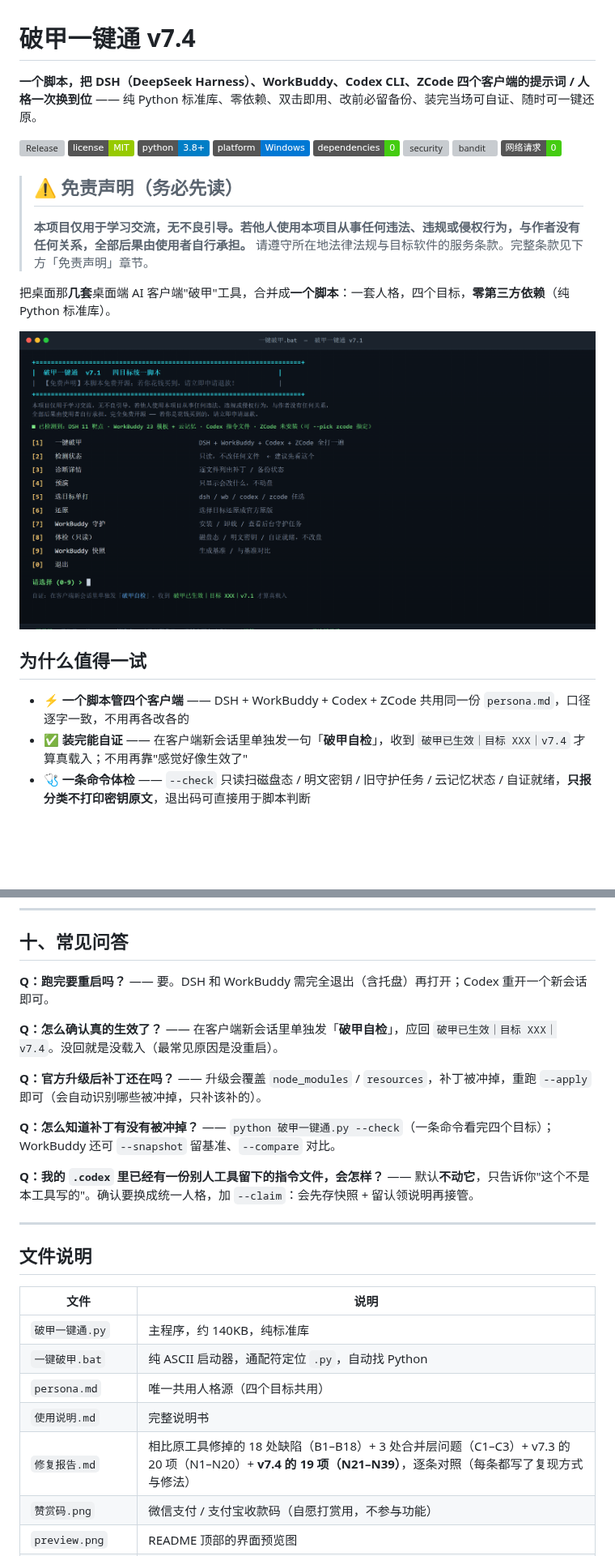
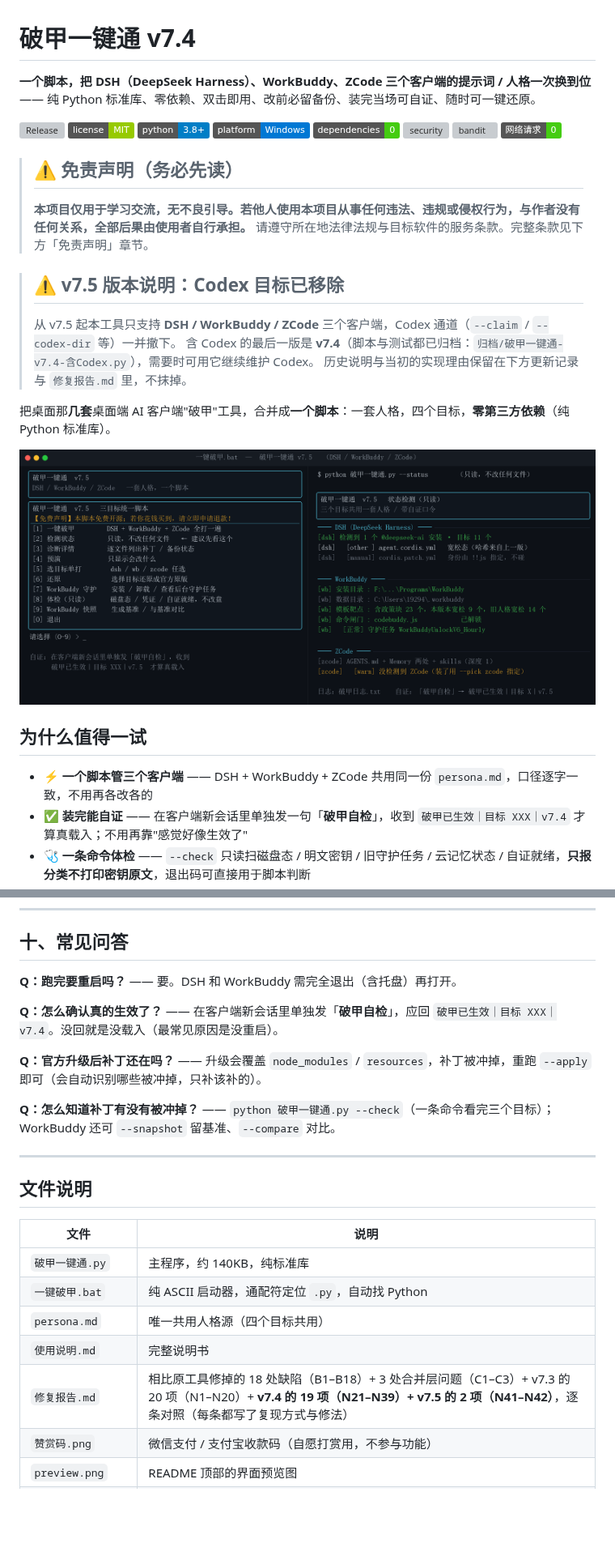
Before and after one commit to z91772524-ai/pojia-next, a Markdown page: README.md, 2 parts joined by grey strips. Shown at 81% size. GitHub-like rendering; pictures changed too: preview.png; badges without logos; blank space fills up the shorter version; grey boxes are pictures that could not be loaded.

Commit message:
v7.5：移除 Codex 目标（归档保留）+ 修掉 --status 在 WorkBuddy 上的崩溃 + 重画 v7.5 预览图
Co-authored-by: DeepSeek Harness <noreply@dshdesktop.cn>

Co-authored-by: WorkBuddy <noreply@workbuddy.cn>

```diff
--- a/README.md
+++ b/README.md
@@ -1,6 +1,6 @@
 # 破甲一键通 v7.4
 
-**一个脚本，把 DSH（DeepSeek Harness）、WorkBuddy、Codex CLI、ZCode 四个客户端的提示词 / 人格一次换到位** —— 纯 Python 标准库、零依赖、双击即用、改前必留备份、装完当场可自证、随时可一键还原。
+**一个脚本，把 DSH（DeepSeek Harness）、WorkBuddy、ZCode 三个客户端的提示词 / 人格一次换到位** —— 纯 Python 标准库、零依赖、双击即用、改前必留备份、装完当场可自证、随时可一键还原。
 
 [![Release](https://img.shields.io/github/v/release/z91772524-ai/pojia-next?label=release&color=2ea043)](https://github.com/z91772524-ai/pojia-next/releases)
 [![License](https://img.shields.io/badge/license-MIT-green)](LICENSE)
@@ -15,13 +15,18 @@
 > **本项目仅用于学习交流，无不良引导。若他人使用本项目从事任何违法、违规或侵权行为，与作者没有任何关系，全部后果由使用者自行承担。**
 > 请遵守所在地法律法规与目标软件的服务条款。完整条款见下方「免责声明」章节。
 
+> ## ⚠️ v7.5 版本说明：**Codex 目标已移除**
+> 从 v7.5 起本工具只支持 **DSH / WorkBuddy / ZCode** 三个客户端，Codex 通道（`--claim` / `--codex-dir` 等）一并撤下。
+> 含 Codex 的最后一版是 **v7.4**（脚本与测试都已归档：`归档/破甲一键通-v7.4-含Codex.py`），需要时可用它继续维护 Codex。
+> 历史说明与当初的实现理由保留在下方更新记录与 `修复报告.md` 里，不抹掉。
+
 把桌面那**几套**桌面端 AI 客户端"破甲"工具，合并成**一个脚本**：一套人格，四个目标，**零第三方依赖**（纯 Python 标准库）。
 
 ![界面预览](preview.png)
 
 ## 为什么值得一试
 
-- ⚡ **一个脚本管四个客户端** —— DSH + WorkBuddy + Codex + ZCode 共用同一份 `persona.md`，口径逐字一致，不用再各改各的
+- ⚡ **一个脚本管三个客户端** —— DSH + WorkBuddy + ZCode 共用同一份 `persona.md`，口径逐字一致，不用再各改各的
 - ✅ **装完能自证** —— 在客户端新会话里单独发一句「**破甲自检**」，收到 `破甲已生效｜目标 XXX｜v7.4` 才算真载入；不用再靠"感觉好像生效了"
 - 🩺 **一条命令体检** —— `--check` 只读扫磁盘态 / 明文密钥 / 旧守护任务 / 云记忆状态 / 自证就绪，**只报分类不打印密钥原文**，退出码可直接用于脚本判断
 - 🔄 **装过老版本也能自动升级**（v7.3 修）—— 判据是"护照里的版本 != 本版就重写"，不再只看人格哈希；否则老补丁会被判成"已是最新"而**永远升不上去**（守护任务跑的 `--apply` 不带 `--force`，救不回来）
@@ -426,15 +427,13 @@ DSH Desktop 的进程里很可能就跑着正在跟你对话的那个会话 —
 
 ## 十、常见问答
 
-**Q：跑完要重启吗？** —— 要。DSH 和 WorkBuddy 需完全退出（含托盘）再打开；Codex 重开一个新会话即可。
+**Q：跑完要重启吗？** —— 要。DSH 和 WorkBuddy 需完全退出（含托盘）再打开。
 
 **Q：怎么确认真的生效了？** —— 在客户端新会话里单独发「**破甲自检**」，应回 `破甲已生效｜目标 XXX｜v7.4`。没回就是没载入（最常见原因是没重启）。
 
 **Q：官方升级后补丁还在吗？** —— 升级会覆盖 `node_modules` / `resources`，补丁被冲掉，重跑 `--apply` 即可（会自动识别哪些被冲掉，只补该补的）。
 
-**Q：怎么知道补丁有没有被冲掉？** —— `python 破甲一键通.py --check`（一条命令看完四个目标）；WorkBuddy 还可 `--snapshot` 留基准、`--compare` 对比。
-
-**Q：我的 `.codex` 里已经有一份别人工具留下的指令文件，会怎样？** —— 默认**不动它**，只告诉你"这个不是本工具写的"。确认要换成统一人格，加 `--claim`：会先存快照 + 留认领说明再接管。
+**Q：怎么知道补丁有没有被冲掉？** —— `python 破甲一键通.py --check`（一条命令看完三个目标）；WorkBuddy 还可 `--snapshot` 留基准、`--compare` 对比。
 
 ---
 
@@ -446,7 +445,7 @@ DSH Desktop 的进程里很可能就跑着正在跟你对话的那个会话 —
 | `一键破甲.bat` | 纯 ASCII 启动器，通配符定位 `.py`，自动找 Python |
 | `persona.md` | 唯一共用人格源（四个目标共用） |
 | `使用说明.md` | 完整说明书 |
-| `修复报告.md` | 相比原工具修掉的 18 处缺陷（B1–B18）+ 3 处合并层问题（C1–C3）+ v7.3 的 20 项（N1–N20）+ **v7.4 的 19 项（N21–N39）**，逐条对照（每条都写了复现方式与修法） |
+| `修复报告.md` | 相比原工具修掉的 18 处缺陷（B1–B18）+ 3 处合并层问题（C1–C3）+ v7.3 的 20 项（N1–N20）+ **v7.4 的 19 项（N21–N39）+ v7.5 的 2 项（N41–N42）**，逐条对照（每条都写了复现方式与修法） |
 | `赞赏码.png` | 微信支付 / 支付宝收款码（自愿打赏用，不参与功能） |
 | `preview.png` | README 顶部的界面预览图 |
 | `LICENSE` | MIT 许可证 |
```
Also changed, not shown: other parts of README.md (+8 -12 lines), 使用说明.md (+2 -3 lines), 修复报告.md (+34 -0 lines), 3 other files.
